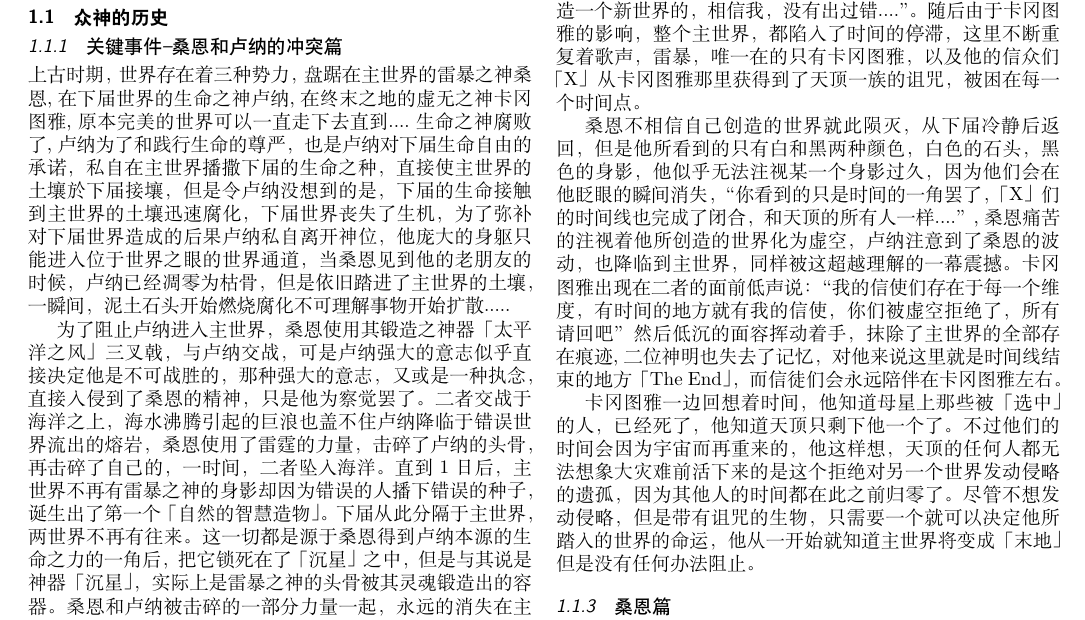
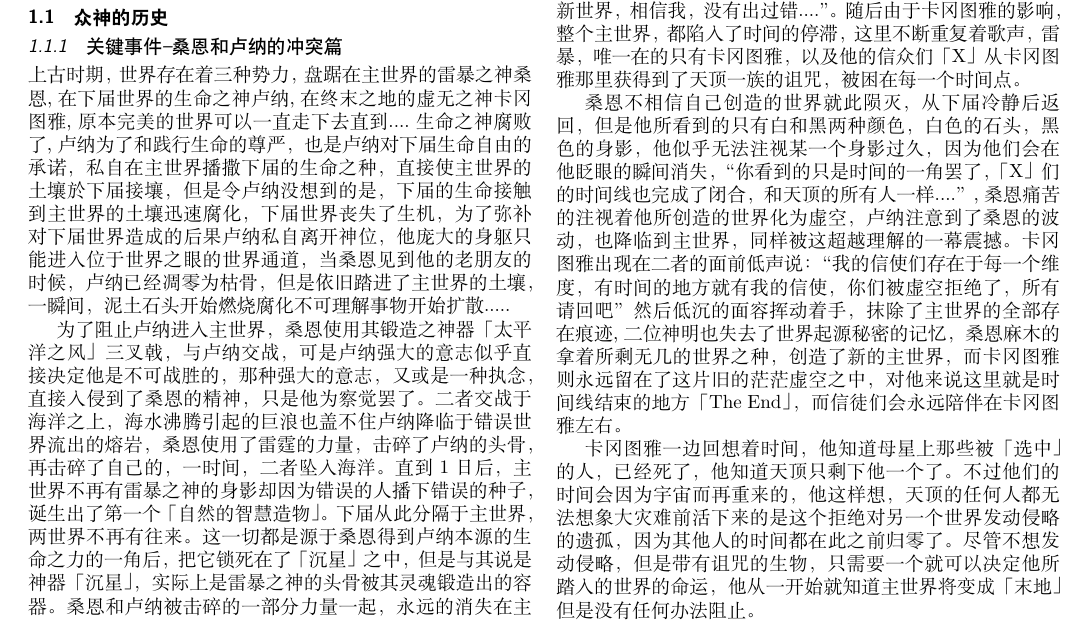
Before and after one commit to YURI-PR1ME/Tales_of_MInecraft, a LaTeX paper (mainline/tales_of_gods/tale.tex): part of page 1 of 2, cut so that both start at the same text. The pictures show the PDF file mainline/tales_of_gods/tale.pdf that the author committed with the source.

Commit message:
修改了一点文字，更直接表达了现在的末地为1号主世界，而主世界为2号主世界

```diff
--- a/mainline/tales_of_gods/tale.tex
+++ b/mainline/tales_of_gods/tale.tex
@@ -33,9 +33,9 @@
 \subsubsection{卡冈图雅篇}
 主机迭代09报告：旧神史--卡冈图雅篇
 
-事实上，上古时期只存在两个神桑恩和卢纳，一切源于一个意外。主世界的雷暴之神桑恩并没有在他的世界露过面，主世界远古的住民「X」们，崇敬着他们的神。某一天，一个错误「入侵者」陨石坠落于主世界，其包裹着弱小的种族「天顶（Zenithes）」的一员卡冈图雅,这个种族本身处于无尽的轮回之中，导致其科技无法发展。对于「天顶」期望卡冈图雅坐着「入侵者」入侵这个世界的期望不同，「X」认为他就是他们的神，并且引导着其他的族人一起供奉他，因为卡冈图雅的意识已将这个世界的整个时间线阅览不知多少遍了，他清楚的直到接下来会发生什么。「X」与外族接触的事情被雷暴之神知晓，雷暴之神没有愤怒，而是选择去和卡冈图雅接触，届时，如同白日一般的闪电降临在大地上，「X」真正的神祇，桑恩和他们见面了，当桑恩和卡冈图雅接触的一瞬间，似乎是一种预言的感受划过，桑恩看到了凋零的卢纳崩坏的主世界，然后才意识到从刚才开始他就在自己的潜意识里知道自己会「先踏出左脚，还是先踏出右脚」，桑恩被不属于这个世界的不可理喻之物震撼，把意识剥离暂时离开主世界前往了下届，而卡冈图雅则是空洞的看着桑恩的躯体,“你会选择创造一个新世界的，相信我，没有出过错....”。随后由于卡冈图雅的影响，整个主世界，都陷入了时间的停滞，这里不断重复着歌声，雷暴，唯一在的只有卡冈图雅，以及他的信众们「X」从卡冈图雅那里获得到了天顶一族的诅咒，被困在每一个时间点。
+事实上，上古时期只存在两个神桑恩和卢纳，一切源于一个意外。主世界的雷暴之神桑恩并没有在他的世界露过面，主世界远古的住民「X」们，崇敬着他们的神。某一天，一个错误「入侵者」陨石坠落于主世界，其包裹着弱小的种族「天顶（Zenithes）」的一员卡冈图雅,这个种族本身处于无尽的轮回之中，导致其科技无法发展。对于「天顶」期望卡冈图雅坐着「入侵者」入侵这个世界的期望不同，「X」认为他就是他们的神，并且引导着其他的族人一起供奉他，因为卡冈图雅的意识已将这个世界的整个时间线阅览不知多少遍了，他清楚的直到接下来会发生什么。「X」与外族接触的事情被雷暴之神知晓，雷暴之神没有愤怒，而是选择去和卡冈图雅接触，届时，如同白日一般的闪电降临在大地上，「X」真正的神祇，桑恩和他们见面了，当桑恩和卡冈图雅接触的一瞬间，似乎是一种预言的感受划过，桑恩看到了凋零的卢纳崩坏的主世界，然后才意识到从刚才开始他就在自己的潜意识里知道自己会「先踏出左脚，还是先踏出右脚」，桑恩被不属于这个世界的不可理喻之物震撼，把意识剥离暂时离开主世界前往了下届，而卡冈图雅则是空洞的看着桑恩的躯体,“你会选择创造一个新世界，相信我，没有出过错....”。随后由于卡冈图雅的影响，整个主世界，都陷入了时间的停滞，这里不断重复着歌声，雷暴，唯一在的只有卡冈图雅，以及他的信众们「X」从卡冈图雅那里获得到了天顶一族的诅咒，被困在每一个时间点。
 
-桑恩不相信自己创造的世界就此陨灭，从下届冷静后返回，但是他所看到的只有白和黑两种颜色，白色的石头，黑色的身影，他似乎无法注视某一个身影过久，因为他们会在他眨眼的瞬间消失，“你看到的只是时间的一角罢了，「X」们的时间线也完成了闭合，和天顶的所有人一样....”,桑恩痛苦的注视着他所创造的世界化为虚空，卢纳注意到了桑恩的波动，也降临到主世界，同样被这超越理解的一幕震撼。卡冈图雅出现在二者的面前低声说：“我的信使们存在于每一个维度，有时间的地方就有我的信使，你们被虚空拒绝了，所有请回吧”然后低沉的面容挥动着手，抹除了主世界的全部存在痕迹,二位神明也失去了记忆，对他来说这里就是时间线结束的地方「The End」，而信徒们会永远陪伴在卡冈图雅左右。
+桑恩不相信自己创造的世界就此陨灭，从下届冷静后返回，但是他所看到的只有白和黑两种颜色，白色的石头，黑色的身影，他似乎无法注视某一个身影过久，因为他们会在他眨眼的瞬间消失，“你看到的只是时间的一角罢了，「X」们的时间线也完成了闭合，和天顶的所有人一样....”,桑恩痛苦的注视着他所创造的世界化为虚空，卢纳注意到了桑恩的波动，也降临到主世界，同样被这超越理解的一幕震撼。卡冈图雅出现在二者的面前低声说：“我的信使们存在于每一个维度，有时间的地方就有我的信使，你们被虚空拒绝了，所有请回吧”然后低沉的面容挥动着手，抹除了主世界的全部存在痕迹,二位神明也失去了世界起源秘密的记忆，桑恩麻木的拿着所剩无几的世界之种，创造了新的主世界，而卡冈图雅则永远留在了这片旧的茫茫虚空之中，对他来说这里就是时间线结束的地方「The End」，而信徒们会永远陪伴在卡冈图雅左右。
 
 卡冈图雅一边回想着时间，他知道母星上那些被「选中」的人，已经死了，他知道天顶只剩下他一个了。不过他们的时间会因为宇宙而再重来的，他这样想，天顶的任何人都无法想象大灾难前活下来的是这个拒绝对另一个世界发动侵略的遗孤，因为其他人的时间都在此之前归零了。尽管不想发动侵略，但是带有诅咒的生物，只需要一个就可以决定他所踏入的世界的命运，他从一开始就知道主世界将变成「末地」但是没有任何办法阻止。
 \subsubsection{桑恩篇}
```
Also changed, not shown: mainline/tales_of_gods/tale.pdf, 5 other files.
